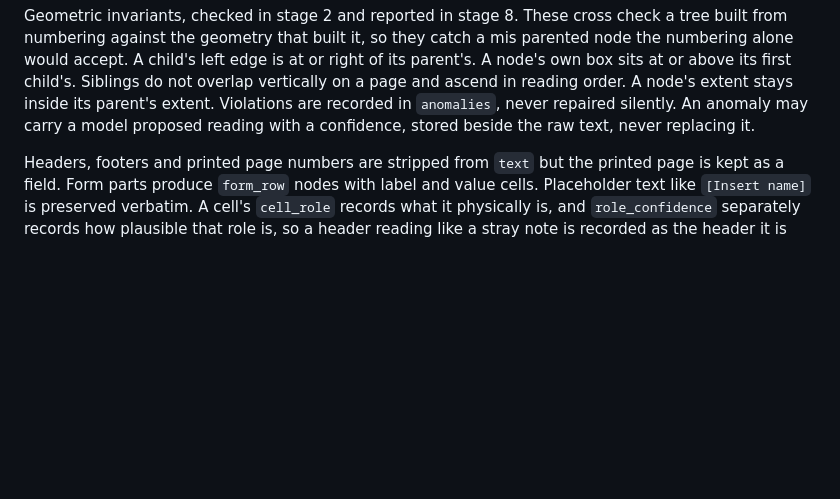
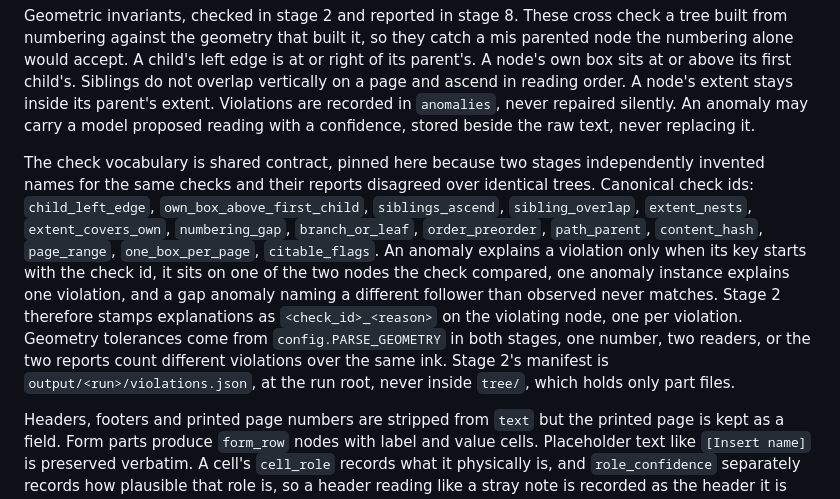
Before and after one commit to dporder/whitespace-kg-assessment, a Markdown page: handover/SPEC.md, the part around the change. Drawn GitHub-style; blank space fills up the shorter version.

Commit message:
SPEC 2.1: pin the shared violation-check vocabulary, geometry tolerance source, violations.json location
First contact between stage 2 and stage 8 showed disjoint check names,
different tolerances, and a manifest misread as a part tree.

Co-Authored-By: Claude Fable 5 <noreply@anthropic.com>

```diff
--- a/handover/SPEC.md
+++ b/handover/SPEC.md
@@ -101,6 +101,8 @@ Identity is pinned in `schemas.py`, one implementation everyone imports. `id = s
 Boxes. `bboxes_own` covers the node's own text, `bboxes_extent` covers the node and everything under it, both as one entry per page touched, and overlap between a parent's extent and a child's is expected. Storing both costs eight floats and saves a subtree walk every time a viewer highlights a whole clause.
 
 Geometric invariants, checked in stage 2 and reported in stage 8. These cross check a tree built from numbering against the geometry that built it, so they catch a mis parented node the numbering alone would accept. A child's left edge is at or right of its parent's. A node's own box sits at or above its first child's. Siblings do not overlap vertically on a page and ascend in reading order. A node's extent stays inside its parent's extent. Violations are recorded in `anomalies`, never repaired silently. An anomaly may carry a model proposed reading with a confidence, stored beside the raw text, never replacing it.
+
+The check vocabulary is shared contract, pinned here because two stages independently invented names for the same checks and their reports disagreed over identical trees. Canonical check ids: `child_left_edge`, `own_box_above_first_child`, `siblings_ascend`, `sibling_overlap`, `extent_nests`, `extent_covers_own`, `numbering_gap`, `branch_or_leaf`, `order_preorder`, `path_parent`, `content_hash`, `page_range`, `one_box_per_page`, `citable_flags`. An anomaly explains a violation only when its key starts with the check id, it sits on one of the two nodes the check compared, one anomaly instance explains one violation, and a gap anomaly naming a different follower than observed never matches. Stage 2 therefore stamps explanations as `<check_id>_<reason>` on the violating node, one per violation. Geometry tolerances come from `config.PARSE_GEOMETRY` in both stages, one number, two readers, or the two reports count different violations over the same ink. Stage 2's manifest is `output/<run>/violations.json`, at the run root, never inside `tree/`, which holds only part files.
 
 Headers, footers and printed page numbers are stripped from `text` but the printed page is kept as a field. Form parts produce `form_row` nodes with label and value cells. Placeholder text like `[Insert name]` is preserved verbatim. A cell's `cell_role` records what it physically is, and `role_confidence` separately records how plausible that role is, so a header reading like a stray note is recorded as the header it is and flagged as unlikely, both facts kept.
 
```
